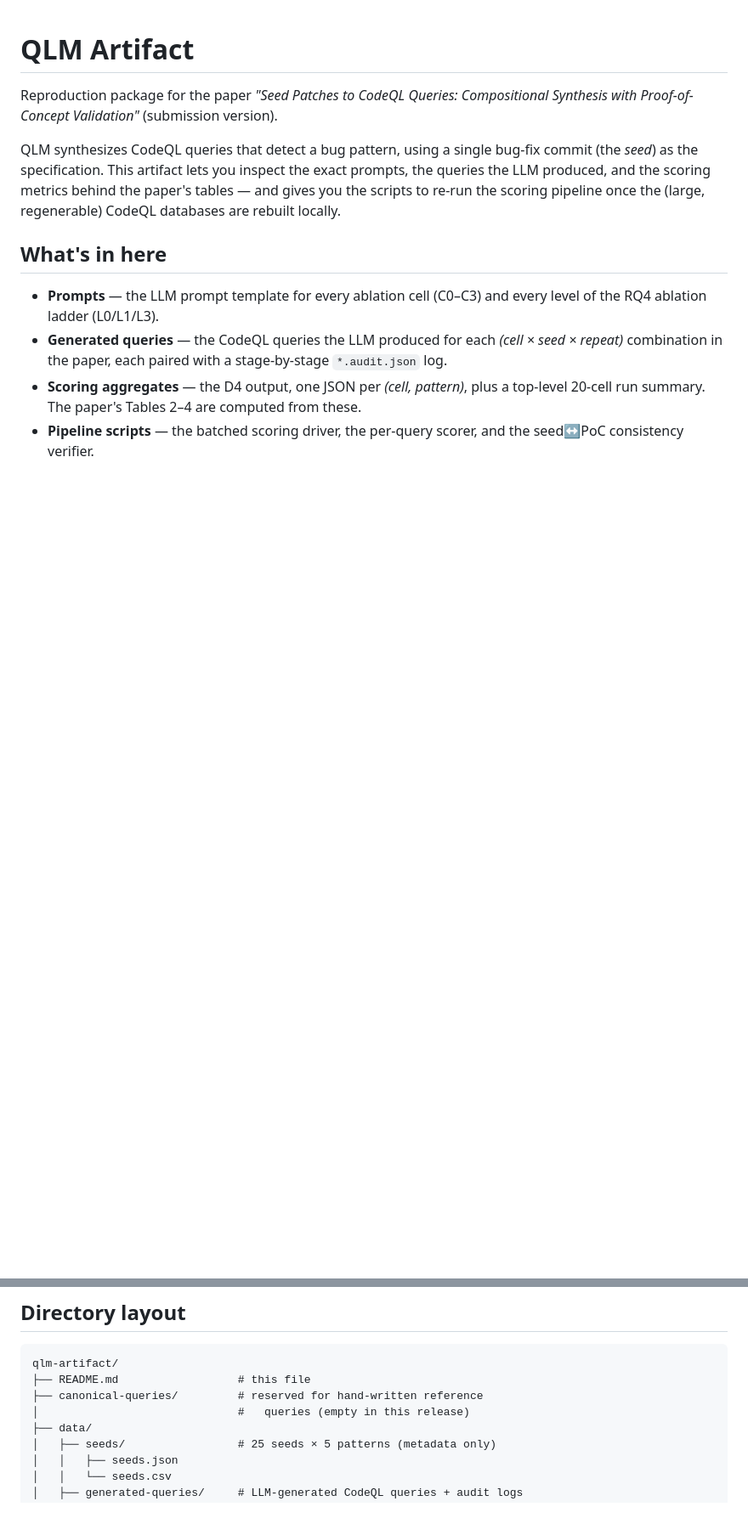
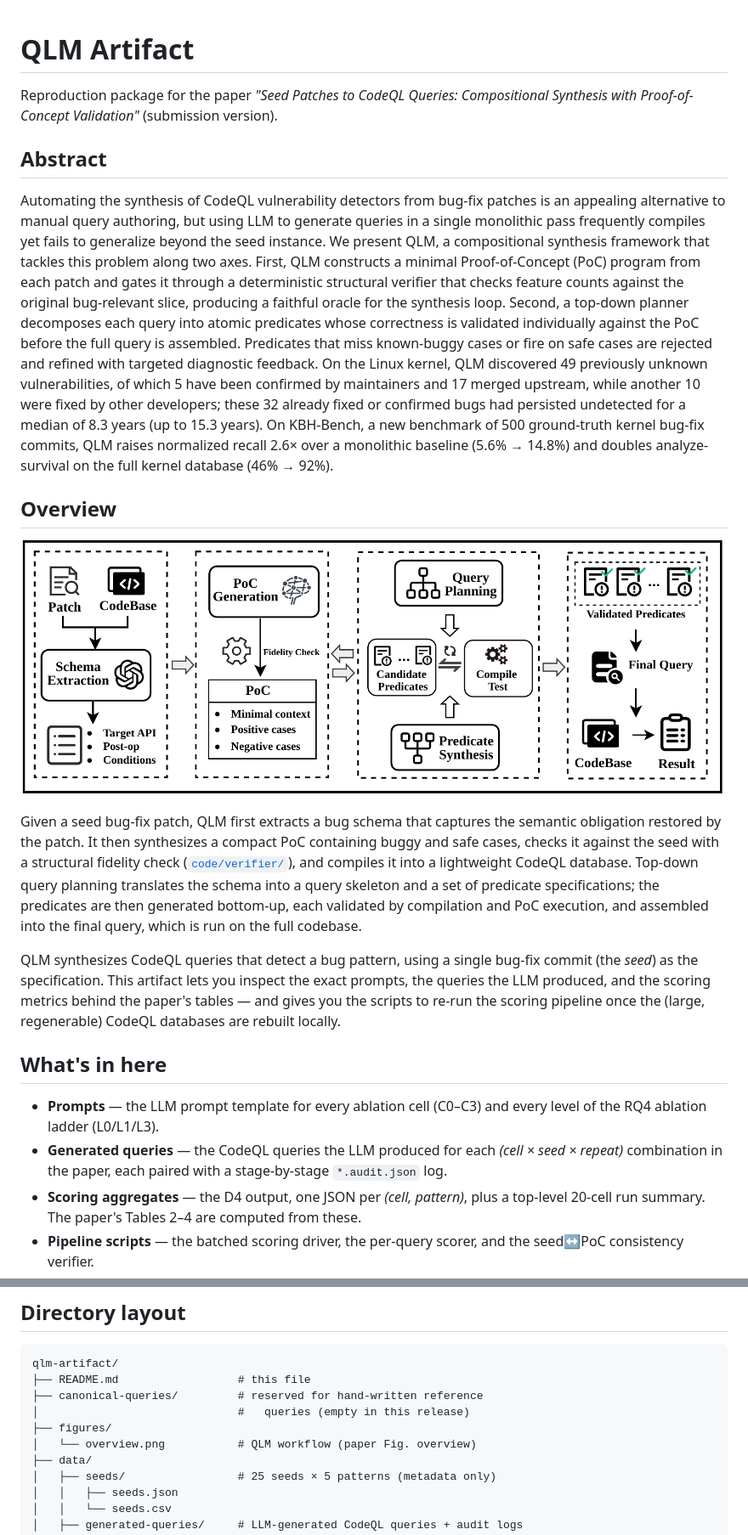
Before and after one commit to Geoffrey1014/QLM-27, a Markdown page: README.md, 2 parts joined by grey strips. Shown at 85% size. Drawn GitHub-style; pictures changed too: figures/overview.png (added); blank space fills up the shorter version.

Commit message:
README: add paper abstract and QLM overview figure
Co-Authored-By: Claude Opus 5.5 <noreply@anthropic.com>

```diff
--- a/README.md
+++ b/README.md
@@ -2,6 +2,39 @@
 
 Reproduction package for the paper *"Seed Patches to CodeQL Queries: Compositional
 Synthesis with Proof-of-Concept Validation"* (submission version).
+
+## Abstract
+
+Automating the synthesis of CodeQL vulnerability detectors from bug-fix patches is an
+appealing alternative to manual query authoring, but using LLM to generate queries in a
+single monolithic pass frequently compiles yet fails to generalize beyond the seed
+instance. We present QLM, a compositional synthesis framework that tackles this problem
+along two axes. First, QLM constructs a minimal Proof-of-Concept (PoC) program from each
+patch and gates it through a deterministic structural verifier that checks feature counts
+against the original bug-relevant slice, producing a faithful oracle for the synthesis
+loop. Second, a top-down planner decomposes each query into atomic predicates whose
+correctness is validated individually against the PoC before the full query is
+assembled. Predicates that miss known-buggy cases or fire on safe cases are rejected and
+refined with targeted diagnostic feedback. On the Linux kernel, QLM discovered 49
+previously unknown vulnerabilities, of which 5 have been confirmed by maintainers and 17
+merged upstream, while another 10 were fixed by other developers; these 32 already fixed
+or confirmed bugs had persisted undetected for a median of 8.3 years (up to 15.3 years).
+On KBH-Bench, a new benchmark of 500 ground-truth kernel bug-fix commits, QLM raises
+normalized recall 2.6× over a monolithic baseline (5.6% → 14.8%) and doubles
+analyze-survival on the full kernel database (46% → 92%).
+
+## Overview
+
+![Overview of QLM](figures/overview.png)
+
+Given a seed bug-fix patch, QLM first extracts a bug schema that captures the semantic
+obligation restored by the patch. It then synthesizes a compact PoC containing buggy and
+safe cases, checks it against the seed with a structural fidelity check
+([`code/verifier/`](code/verifier/)), and compiles it into a lightweight CodeQL database.
+Top-down query planning translates the schema into a query skeleton and a set of
+predicate specifications; the predicates are then generated bottom-up, each validated by
+compilation and PoC execution, and assembled into the final query, which is run on the
+full codebase.
 
 QLM synthesizes CodeQL queries that detect a bug pattern, using a
 single bug-fix commit (the *seed*) as the specification. This artifact
@@ -32,6 +65,8 @@ qlm-artifact/
 ├── README.md                  # this file
 ├── canonical-queries/         # reserved for hand-written reference
 │                              #   queries (empty in this release)
+├── figures/
+│   └── overview.png           # QLM workflow (paper Fig. overview)
 ├── data/
 │   ├── seeds/                 # 25 seeds × 5 patterns (metadata only)
 │   │   ├── seeds.json
```
